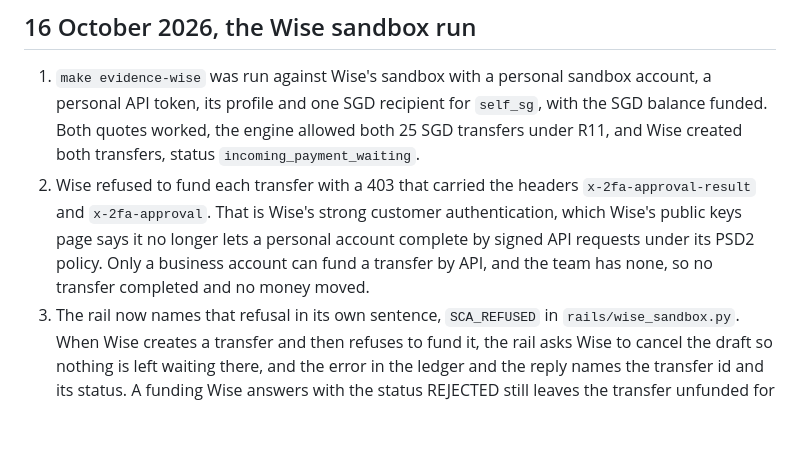
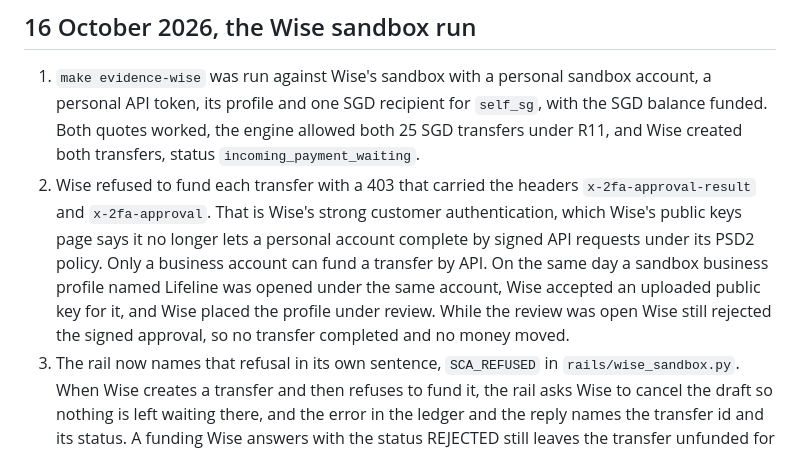
Before and after one commit to sanyuktaphanse/lifeline, a Markdown page: docs/decisions.md, the part around the change. GitHub-like rendering; blank space fills up the shorter version.

```diff
--- a/docs/decisions.md
+++ b/docs/decisions.md
@@ -286,7 +286,7 @@ This file records product decisions for Lifeline, newest last, with the date eac
 ## 16 October 2026, the Wise sandbox run
 
 1. `make evidence-wise` was run against Wise's sandbox with a personal sandbox account, a personal API token, its profile and one SGD recipient for `self_sg`, with the SGD balance funded. Both quotes worked, the engine allowed both 25 SGD transfers under R11, and Wise created both transfers, status `incoming_payment_waiting`.
-2. Wise refused to fund each transfer with a 403 that carried the headers `x-2fa-approval-result` and `x-2fa-approval`. That is Wise's strong customer authentication, which Wise's public keys page says it no longer lets a personal account complete by signed API requests under its PSD2 policy. Only a business account can fund a transfer by API, and the team has none, so no transfer completed and no money moved.
+2. Wise refused to fund each transfer with a 403 that carried the headers `x-2fa-approval-result` and `x-2fa-approval`. That is Wise's strong customer authentication, which Wise's public keys page says it no longer lets a personal account complete by signed API requests under its PSD2 policy. Only a business account can fund a transfer by API. On the same day a sandbox business profile named Lifeline was opened under the same account, Wise accepted an uploaded public key for it, and Wise placed the profile under review. While the review was open Wise still rejected the signed approval, so no transfer completed and no money moved.
 3. The rail now names that refusal in its own sentence, `SCA_REFUSED` in `rails/wise_sandbox.py`. When Wise creates a transfer and then refuses to fund it, the rail asks Wise to cancel the draft so nothing is left waiting there, and the error in the ledger and the reply names the transfer id and its status. A funding Wise answers with the status REJECTED still leaves the transfer unfunded for a retry, as item 4 of 10 October says.
 4. The evidence run logs a refused confirmation in full and, after the first refusal, reads the profile's balance, sandbox only, so the log shows the refusal was not for lack of money. It now makes two calls that do not pass the engine, the simulation and the balance read, and neither moves money; this updates item 8 of 10 October.
 5. The log is published as it is, in `docs/wise_sandbox_log.md`, rather than claiming a completed transfer. It records live quotes and real sandbox transfers, and Wise's refusal to fund them.
```
Also changed, not shown: docs/wise_sandbox_log.md (+1 -1 lines).
